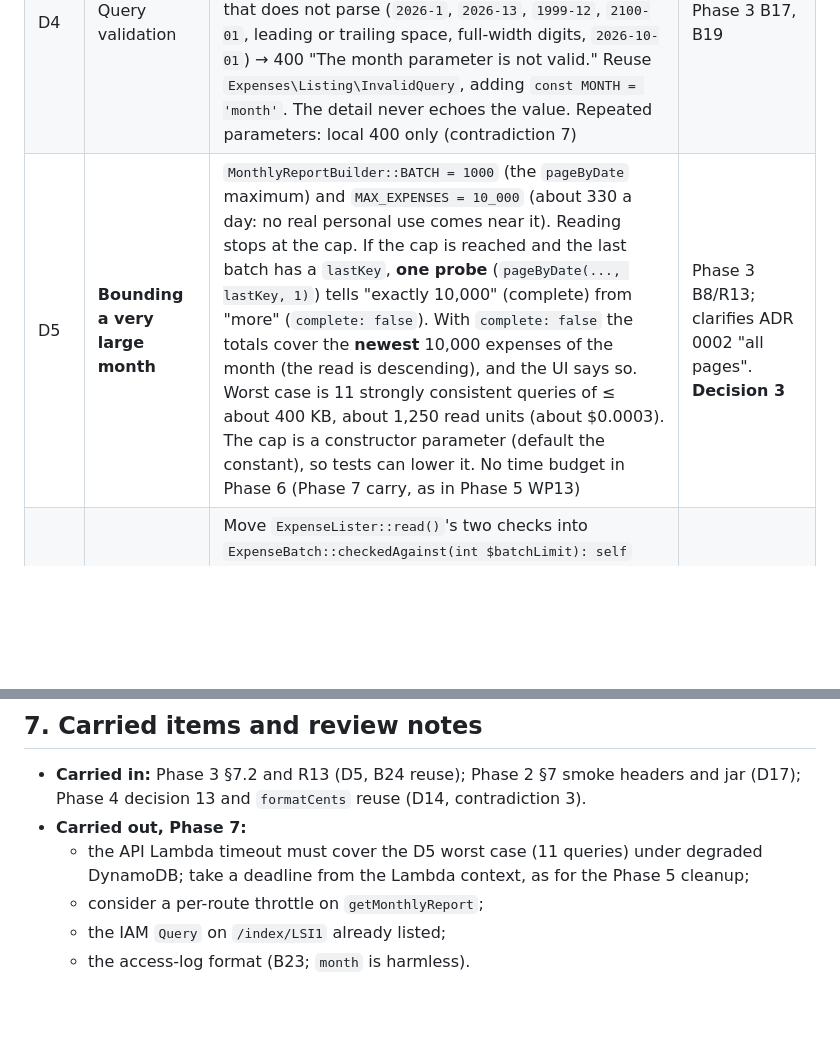
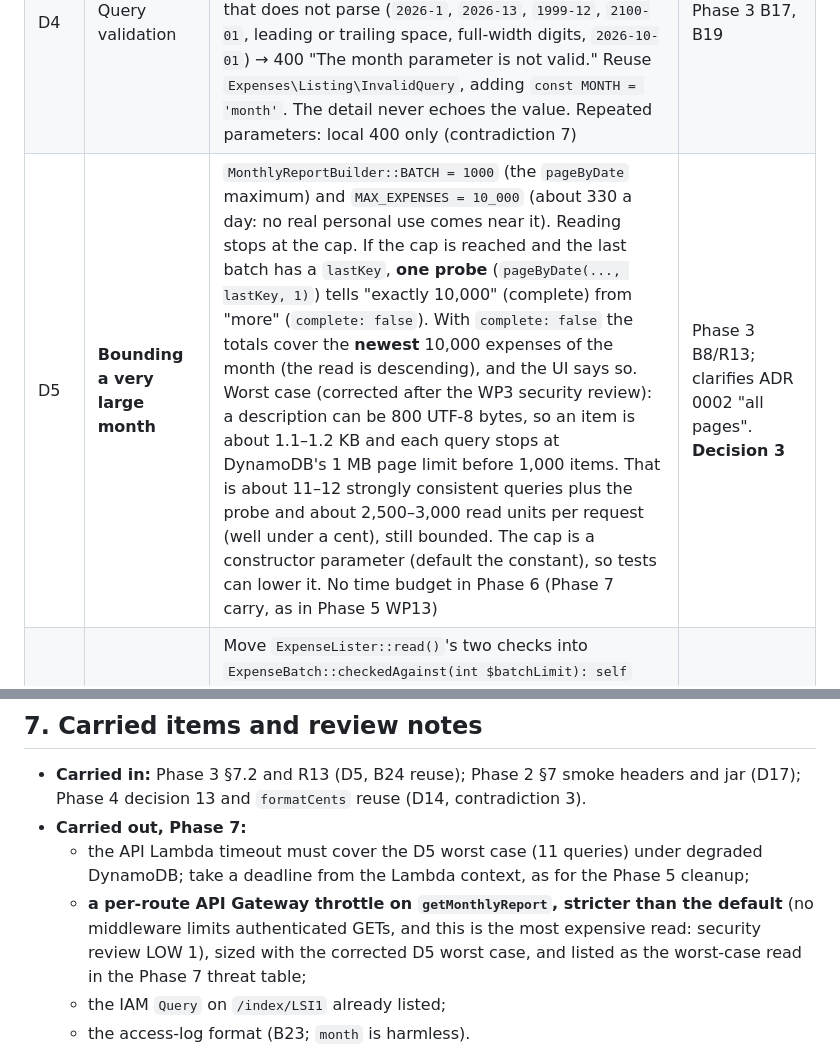
Before and after one commit to javiervalero/expense-tracker, a Markdown page: docs/plans/phase-6-monthly-summary.md, 2 parts joined by grey strips. GitHub-like rendering; blank space fills up the shorter version.

Commit message:
docs: correct phase 6 worst-case read cost and carry the throttle to phase 7
Co-Authored-By: Claude Sonnet 5.5 <noreply@anthropic.com>

```diff
--- a/docs/plans/phase-6-monthly-summary.md
+++ b/docs/plans/phase-6-monthly-summary.md
@@ -62,7 +62,7 @@
 | D2 | Parameter | `month` is **required**. The client sends the user's local current month (`todayLocal().slice(0, 7)`), because the server does not know the user's zone. No server default | Decision 1 |
 | D3 | `ReportMonth` value | `App\Reports\ReportMonth::parse(string): ?self` with `/\A(\d{4})-(\d{2})\z/D` (ASCII digits only; no `u` flag), month 01–12, inside the range. Methods: `value()`, `firstDay(): ExpenseDate`, `lastDay(): ExpenseDate` | — |
 | D4 | Query validation | `MonthlyReportQuery::fromQuery(array $query)`, run before any read: only `month` is accepted. An unknown parameter → 400 (`InvalidQuery::unknownParameter()`); a missing month, a non-string (`month[]=`), or a value that does not parse (`2026-1`, `2026-13`, `1999-12`, `2100-01`, leading or trailing space, full-width digits, `2026-10-01`) → 400 "The month parameter is not valid." Reuse `Expenses\Listing\InvalidQuery`, adding `const MONTH = 'month'`. The detail never echoes the value. Repeated parameters: local 400 only (contradiction 7) | Phase 3 B17, B19 |
-| D5 | **Bounding a very large month** | `MonthlyReportBuilder::BATCH = 1000` (the `pageByDate` maximum) and `MAX_EXPENSES = 10_000` (about 330 a day: no real personal use comes near it). Reading stops at the cap. If the cap is reached and the last batch has a `lastKey`, **one probe** (`pageByDate(..., lastKey, 1)`) tells "exactly 10,000" (complete) from "more" (`complete: false`). With `complete: false` the totals cover the **newest** 10,000 expenses of the month (the read is descending), and the UI says so. Worst case is 11 strongly consistent queries of ≤ about 400 KB, about 1,250 read units (about $0.0003). The cap is a constructor parameter (default the constant), so tests can lower it. No time budget in Phase 6 (Phase 7 carry, as in Phase 5 WP13) | Phase 3 B8/R13; clarifies ADR 0002 "all pages". **Decision 3** |
+| D5 | **Bounding a very large month** | `MonthlyReportBuilder::BATCH = 1000` (the `pageByDate` maximum) and `MAX_EXPENSES = 10_000` (about 330 a day: no real personal use comes near it). Reading stops at the cap. If the cap is reached and the last batch has a `lastKey`, **one probe** (`pageByDate(..., lastKey, 1)`) tells "exactly 10,000" (complete) from "more" (`complete: false`). With `complete: false` the totals cover the **newest** 10,000 expenses of the month (the read is descending), and the UI says so. Worst case (corrected after the WP3 security review): a description can be 800 UTF-8 bytes, so an item is about 1.1–1.2 KB and each query stops at DynamoDB's 1 MB page limit before 1,000 items. That is about 11–12 strongly consistent queries plus the probe and about 2,500–3,000 read units per request (well under a cent), still bounded. The cap is a constructor parameter (default the constant), so tests can lower it. No time budget in Phase 6 (Phase 7 carry, as in Phase 5 WP13) | Phase 3 B8/R13; clarifies ADR 0002 "all pages". **Decision 3** |
 | D6 | Batch guards shared | Move `ExpenseLister::read()`'s two checks into `ExpenseBatch::checkedAgainst(int $batchLimit): self` (throws `StorageFailure(QUERY_OPERATION, CORRUPT_ITEM)`). The lister and the builder both call it. A refactor commit with the existing lister tests unchanged and green. An `InvalidStartKey` on a key taken from our own batch is a server error (rethrown), as in the lister | DRY; Phase 3 B18 |
 | D7 | Aggregation | `build(Principal, ReportMonth, CategoryResolver): MonthlyReport`. Calls `assertFor($owner)` first. Then, per expense, `resolver->resolve($expense->categoryId)` (null = Uncategorized: no category, deleted, or never the user's). Sum `amount->cents()` and count, as PHP `int`, per resolved id. Aggregates per batch; never holds the whole month. Max total = 10,000 × 1e8 = 1e12, below 2^53 and far below PHP_INT_MAX | ADR 0002 deleted-category rule; Phase 3 B1, B16 |
 | D8 | Response shape | `200 {month, totalCents, expenseCount, complete, categories: [{categoryId, name, totalCents, expenseCount}]}`. `categoryId` is a uuid or `null`; `name` is the category's current name, or `null` for the Uncategorized row (the client labels it). **Only categories with ≥ 1 expense** in the month. **Order:** `totalCents` descending, then the resolver order (folded name, id), with Uncategorized last on a tie. **Empty month:** `200 {month, totalCents: 0, expenseCount: 0, complete: true, categories: []}`, never 404. No currency field (B2). Field-by-field mapping in `MonthlyReportResponse`. `no-store` comes from the kernel. No new log line (the request line already carries user id and path) | Phase 3 B2, B20, B23. **Decisions 4–7** |
@@ -306,7 +306,7 @@ TDD throughout: red run recorded per WP. 80% minimum on `backend/src` (target
 - **Carried in:** Phase 3 §7.2 and R13 (D5, B24 reuse); Phase 2 §7 smoke headers and jar (D17); Phase 4 decision 13 and `formatCents` reuse (D14, contradiction 3).
 - **Carried out, Phase 7:**
   - the API Lambda timeout must cover the D5 worst case (11 queries) under degraded DynamoDB; take a deadline from the Lambda context, as for the Phase 5 cleanup;
-  - consider a per-route throttle on `getMonthlyReport`;
+  - **a per-route API Gateway throttle on `getMonthlyReport`, stricter than the default** (no middleware limits authenticated GETs, and this is the most expensive read: security review LOW 1), sized with the corrected D5 worst case, and listed as the worst-case read in the Phase 7 threat table;
   - the IAM `Query` on `/index/LSI1` already listed;
   - the access-log format (B23; `month` is harmless).
 - **Carried out, Phase 8:**
```
